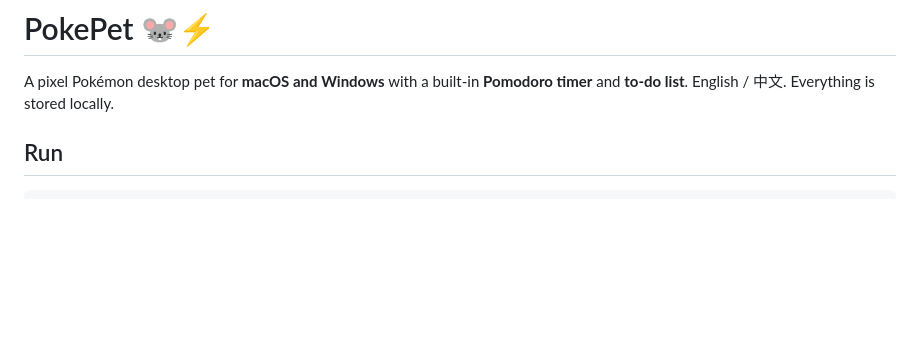
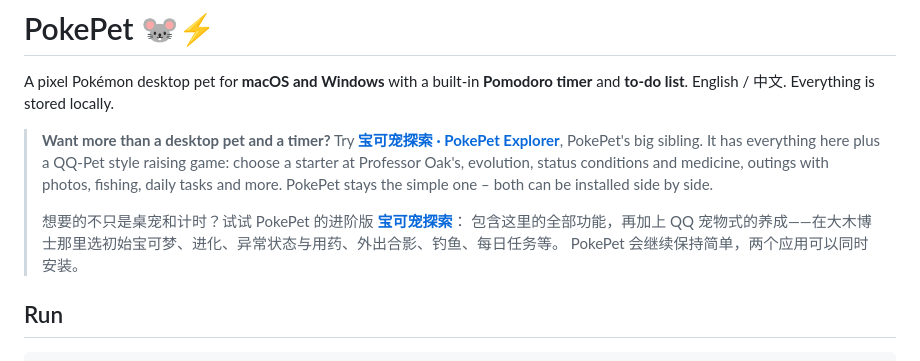
Before and after one commit to rios-kitchen/PokePet, a Markdown page: README.md, the part around the change. Drawn GitHub-style; blank space fills up the shorter version.

Commit message:
README: point to PokePet Explorer for the full raising game
Co-Authored-By: Claude Opus 5.5 <noreply@anthropic.com>

```diff
--- a/README.md
+++ b/README.md
@@ -2,6 +2,16 @@
 
 A pixel Pokémon desktop pet for **macOS and Windows** with a built-in **Pomodoro timer** and **to-do list**.
 English / 中文. Everything is stored locally.
+
+> **Want more than a desktop pet and a timer?** Try
+> [**宝可宠探索 · PokePet Explorer**](https://github.com/rios-kitchen/PokePetExplorer), PokePet's big
+> sibling. It has everything here plus a QQ-Pet style raising game: choose a starter at Professor Oak's,
+> evolution, status conditions and medicine, outings with photos, fishing, daily tasks and more.
+> PokePet stays the simple one – both can be installed side by side.
+>
+> 想要的不只是桌宠和计时？试试 PokePet 的进阶版 [**宝可宠探索**](https://github.com/rios-kitchen/PokePetExplorer)：
+> 包含这里的全部功能，再加上 QQ 宠物式的养成——在大木博士那里选初始宝可梦、进化、异常状态与用药、外出合影、钓鱼、每日任务等。
+> PokePet 会继续保持简单，两个应用可以同时安装。
 
 ## Run
 
```
